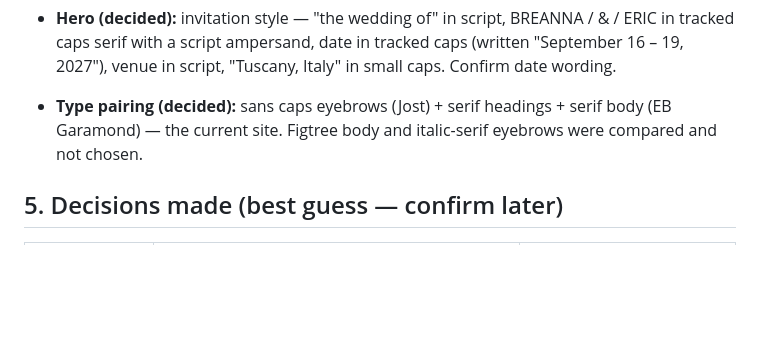
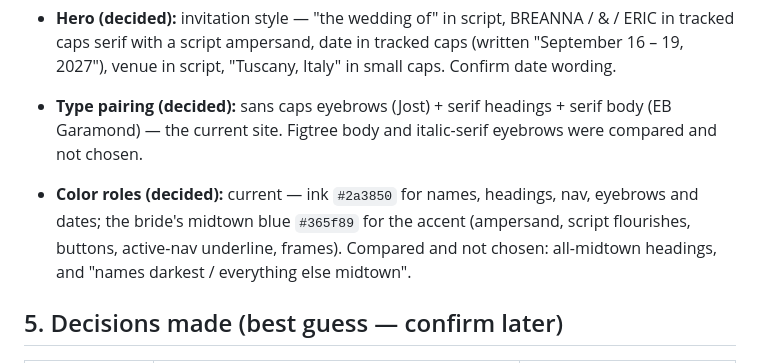
Before and after one commit to tori-mitchell/Breanna-Eric-Wedding, a Markdown page: docs/CONTENT-TODO.md, the part around the change. GitHub-like rendering; blank space fills up the shorter version.

Commit message:
Docs: record color-role decision
Co-Authored-By: Claude Sonnet 5.5 <noreply@anthropic.com>
Claude-Session: https://claude.ai/code/session_01647BkhbjhT5EVxe2iEpr5r

```diff
--- a/docs/CONTENT-TODO.md
+++ b/docs/CONTENT-TODO.md
@@ -118,6 +118,8 @@ Confirm for each: Canva library element (can't be extracted) vs. your own upload
 
 - **Type pairing (decided):** sans caps eyebrows (Jost) + serif headings + serif body (EB Garamond) — the current site. Figtree body and italic-serif eyebrows were compared and not chosen.
 
+- **Color roles (decided):** current — ink `#2a3850` for names, headings, nav, eyebrows and dates; the bride's midtown blue `#365f89` for the accent (ampersand, script flourishes, buttons, active-nav underline, frames). Compared and not chosen: all-midtown headings, and "names darkest / everything else midtown".
+
 ## 5. Decisions made (best guess — confirm later)
 
 | Decision | Choice | Confirm? |
```
